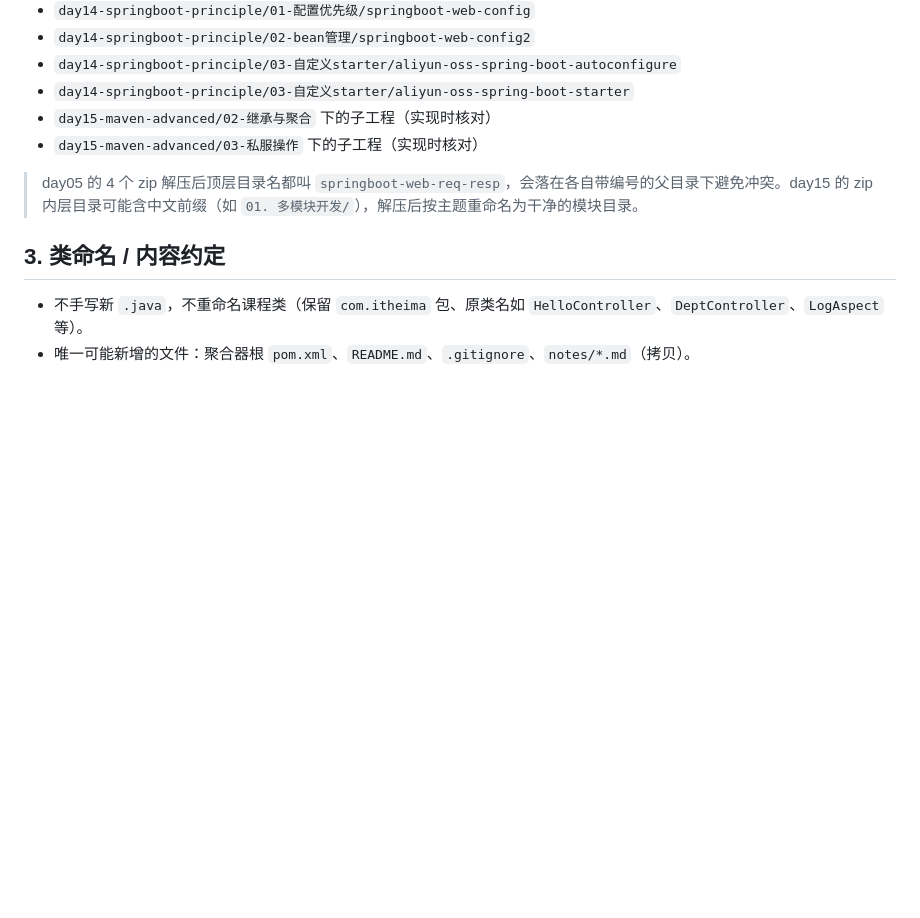
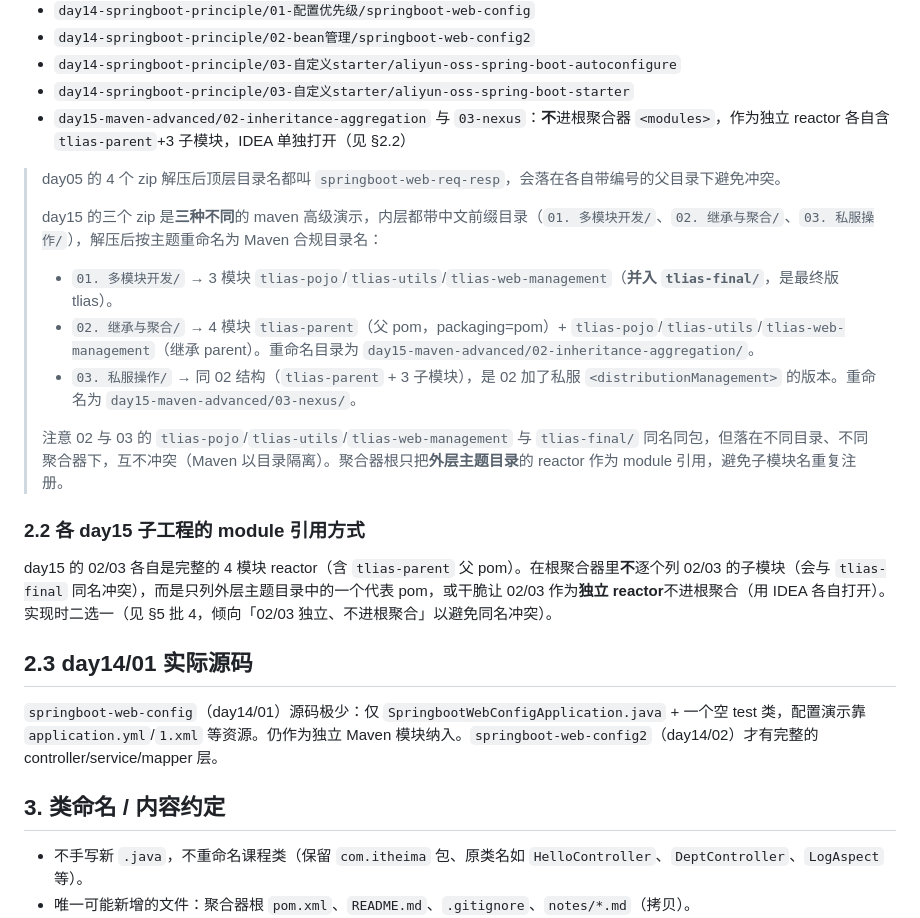
Before and after one commit to gy-999/JAVA-Web, a Markdown page: docs/specs/2026-09-09-javaweb-multimodule-design.md, the part around the change. Drawn GitHub-style; blank space fills up the shorter version.

Commit message:
docs: 精确化 day14/day15 模块清单，消除占位符
- day15 三 zip 结构核实: 01=多模块(并入tlias-final), 02/03=继承聚合+私服(tlias-parent+3子模块)
- 02/03 独立 reactor 不进根聚合避免同名冲突
- day14/01 springboot-web-config 源码极少说明

Co-Authored-By: Claude <noreply@anthropic.com>

```diff
--- a/docs/specs/2026-09-09-javaweb-multimodule-design.md
+++ b/docs/specs/2026-09-09-javaweb-multimodule-design.md
@@ -99,10 +99,24 @@ D:\javaproject\javaweb\
 - `day14-springboot-principle/02-bean管理/springboot-web-config2`
 - `day14-springboot-principle/03-自定义starter/aliyun-oss-spring-boot-autoconfigure`
 - `day14-springboot-principle/03-自定义starter/aliyun-oss-spring-boot-starter`
-- `day15-maven-advanced/02-继承与聚合` 下的子工程（实现时核对）
-- `day15-maven-advanced/03-私服操作` 下的子工程（实现时核对）
+- `day15-maven-advanced/02-inheritance-aggregation` 与 `03-nexus`：**不**进根聚合器 `<modules>`，作为独立 reactor 各自含 `tlias-parent`+3 子模块，IDEA 单独打开（见 §2.2）
 
-> day05 的 4 个 zip 解压后顶层目录名都叫 `springboot-web-req-resp`，会落在各自带编号的父目录下避免冲突。day15 的 zip 内层目录可能含中文前缀（如 `01. 多模块开发/`），解压后按主题重命名为干净的模块目录。
+> day05 的 4 个 zip 解压后顶层目录名都叫 `springboot-web-req-resp`，会落在各自带编号的父目录下避免冲突。
+>
+> day15 的三个 zip 是**三种不同**的 maven 高级演示，内层都带中文前缀目录（`01. 多模块开发/`、`02. 继承与聚合/`、`03. 私服操作/`），解压后按主题重命名为 Maven 合规目录名：
+> - `01. 多模块开发/` → 3 模块 `tlias-pojo`/`tlias-utils`/`tlias-web-management`（**并入 `tlias-final/`**，是最终版 tlias）。
+> - `02. 继承与聚合/` → 4 模块 `tlias-parent`（父 pom，packaging=pom）+ `tlias-pojo`/`tlias-utils`/`tlias-web-management`（继承 parent）。重命名目录为 `day15-maven-advanced/02-inheritance-aggregation/`。
+> - `03. 私服操作/` → 同 02 结构（`tlias-parent` + 3 子模块），是 02 加了私服 `<distributionManagement>` 的版本。重命名为 `day15-maven-advanced/03-nexus/`。
+>
+> 注意 02 与 03 的 `tlias-pojo`/`tlias-utils`/`tlias-web-management` 与 `tlias-final/` 同名同包，但落在不同目录、不同聚合器下，互不冲突（Maven 以目录隔离）。聚合器根只把**外层主题目录**的 reactor 作为 module 引用，避免子模块名重复注册。
+
+### 2.2 各 day15 子工程的 module 引用方式
+
+day15 的 02/03 各自是完整的 4 模块 reactor（含 `tlias-parent` 父 pom）。在根聚合器里**不**逐个列 02/03 的子模块（会与 `tlias-final` 同名冲突），而是只列外层主题目录中的一个代表 pom，或干脆让 02/03 作为**独立 reactor**不进根聚合（用 IDEA 各自打开）。实现时二选一（见 §5 批 4，倾向「02/03 独立、不进根聚合」以避免同名冲突）。
+
+## 2.3 day14/01 实际源码
+
+`springboot-web-config`（day14/01）源码极少：仅 `SpringbootWebConfigApplication.java` + 一个空 test 类，配置演示靠 `application.yml`/`1.xml` 等资源。仍作为独立 Maven 模块纳入。`springboot-web-config2`（day14/02）才有完整的 controller/service/mapper 层。
 
 ## 3. 类命名 / 内容约定
 
```
